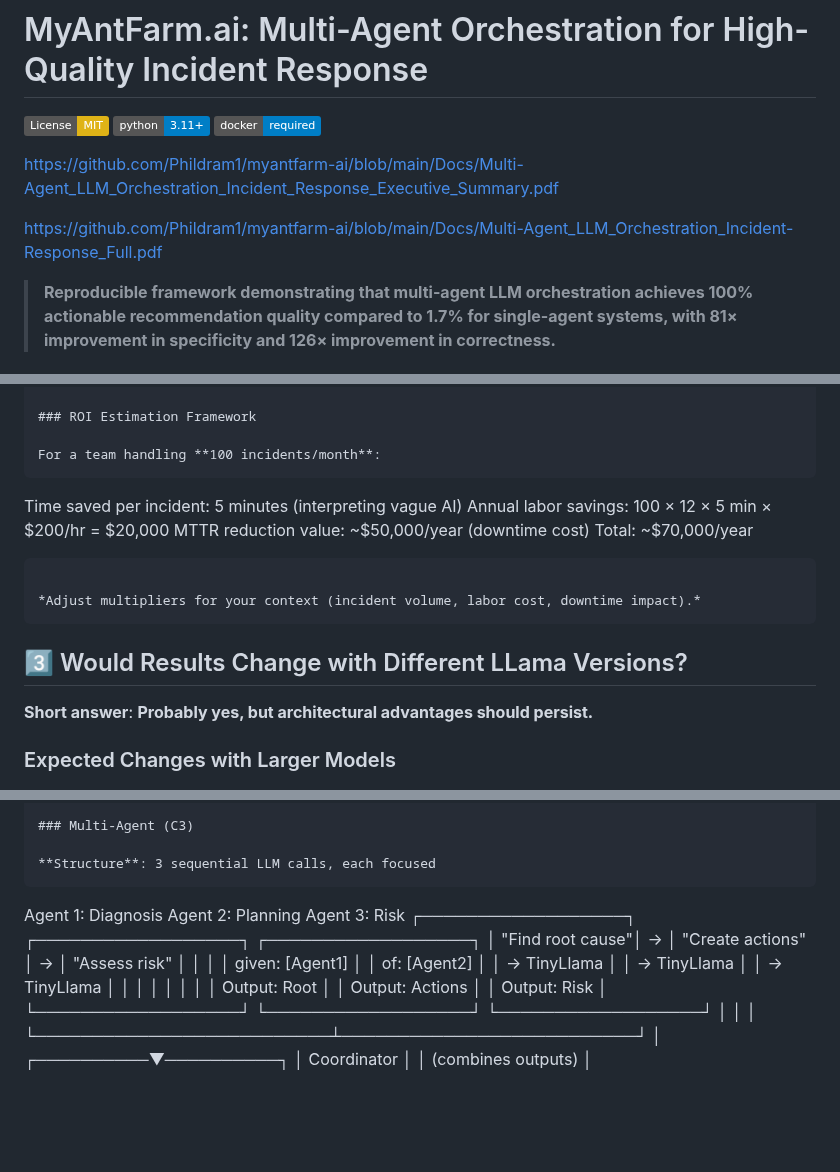
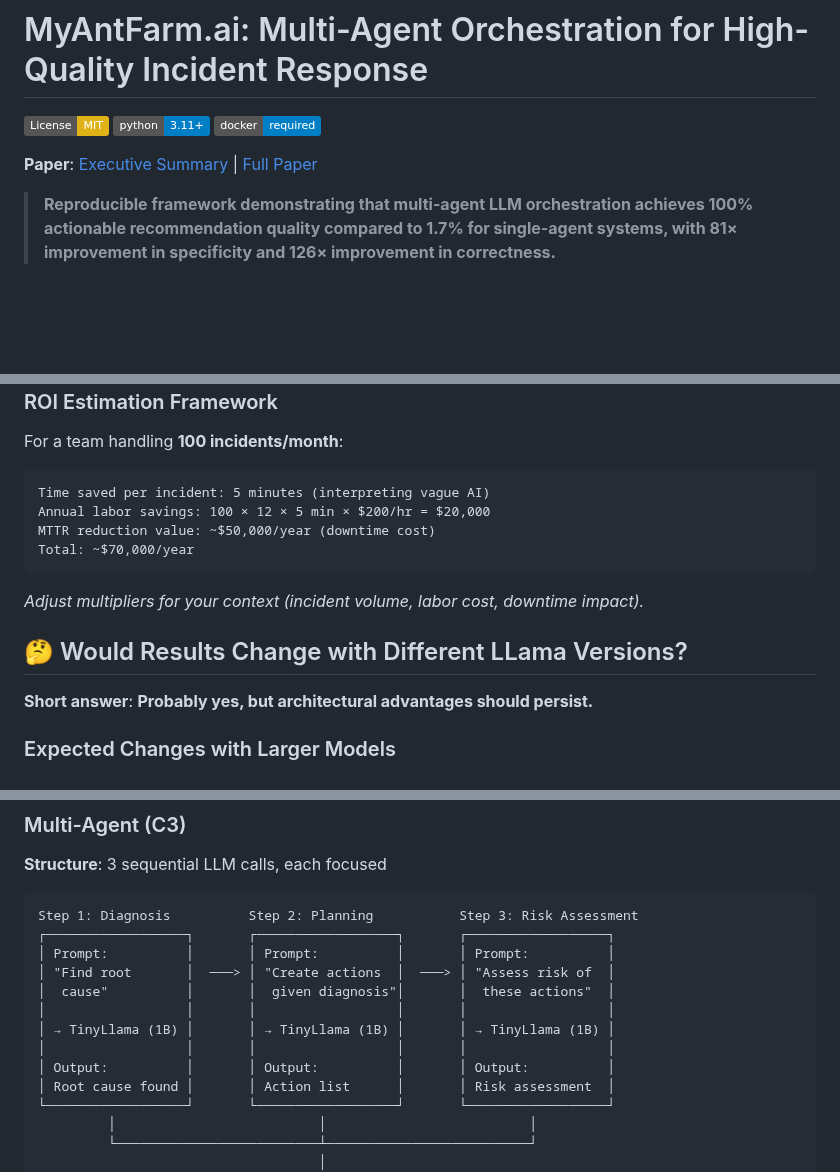
Before and after one commit to Phildram1/myantfarm-ai, a Markdown page: README.md, 3 parts joined by grey strips. GitHub-like rendering; badges without logos; blank space fills up the shorter version.

Commit message:
Revise paper links and enhance README structure
Updated paper references and improved formatting in README.

````diff
--- a/README.md
+++ b/README.md
@@ -4,9 +4,7 @@
 [![Python 3.11+](https://img.shields.io/badge/python-3.11+-blue.svg)](https://www.python.org/downloads/)
 [![Docker](https://img.shields.io/badge/docker-required-blue.svg)](https://www.docker.com/)
 
-https://github.com/Phildram1/myantfarm-ai/blob/main/Docs/Multi-Agent_LLM_Orchestration_Incident_Response_Executive_Summary.pdf
-
-https://github.com/Phildram1/myantfarm-ai/blob/main/Docs/Multi-Agent_LLM_Orchestration_Incident-Response_Full.pdf
+**Paper**: [Executive Summary](https://github.com/Phildram1/myantfarm-ai/blob/main/Docs/Multi-Agent_LLM_Orchestration_Incident_Response_Executive_Summary.pdf) | [Full Paper](https://github.com/Phildram1/myantfarm-ai/blob/main/Docs/Multi-Agent_LLM_Orchestration_Incident-Response_Full.pdf)
 
 > **Reproducible framework demonstrating that multi-agent LLM orchestration achieves 100% actionable recommendation quality compared to 1.7% for single-agent systems, with 81× improvement in specificity and 126× improvement in correctness.**
 
@@ -158,9 +156,8 @@ Total: ~$70,000/year
 ```
 
 *Adjust multipliers for your context (incident volume, labor cost, downtime impact).*
-```
 
-## 3️⃣ Would Results Change with Different LLama Versions?
+## 🤔 Would Results Change with Different LLama Versions?
 
 **Short answer**: **Probably yes, but architectural advantages should persist.**
 
@@ -285,14 +291,18 @@ In this study, an **agent** is a single LLM inference call with a specialized pr
 ### Multi-Agent (C3)
 
 **Structure**: 3 sequential LLM calls, each focused
+
 ```
-Agent 1: Diagnosis          Agent 2: Planning           Agent 3: Risk
+Step 1: Diagnosis          Step 2: Planning           Step 3: Risk Assessment
 ┌──────────────────┐       ┌──────────────────┐       ┌──────────────────┐
-│ "Find root cause"│  →    │ "Create actions" │  →    │ "Assess risk"    │
-│                  │       │  given: [Agent1] │       │  of: [Agent2]    │
-│ → TinyLlama      │       │ → TinyLlama      │       │ → TinyLlama      │
+│ Prompt:          │       │ Prompt:          │       │ Prompt:          │
+│ "Find root       │  ───> │ "Create actions  │  ───> │ "Assess risk of  │
+│  cause"          │       │  given diagnosis"│       │  these actions"  │
 │                  │       │                  │       │                  │
-│ Output: Root     │       │ Output: Actions  │       │ Output: Risk     │
+│ → TinyLlama (1B) │       │ → TinyLlama (1B) │       │ → TinyLlama (1B) │
+│                  │       │                  │       │                  │
+│ Output:          │       │ Output:          │       │ Output:          │
+│ Root cause found │       │ Action list      │       │ Risk assessment  │
 └──────────────────┘       └──────────────────┘       └──────────────────┘
          │                          │                          │
          └──────────────────────────┴──────────────────────────┘
````
Also changed, not shown: other parts of README.md (+57 -50 lines).
